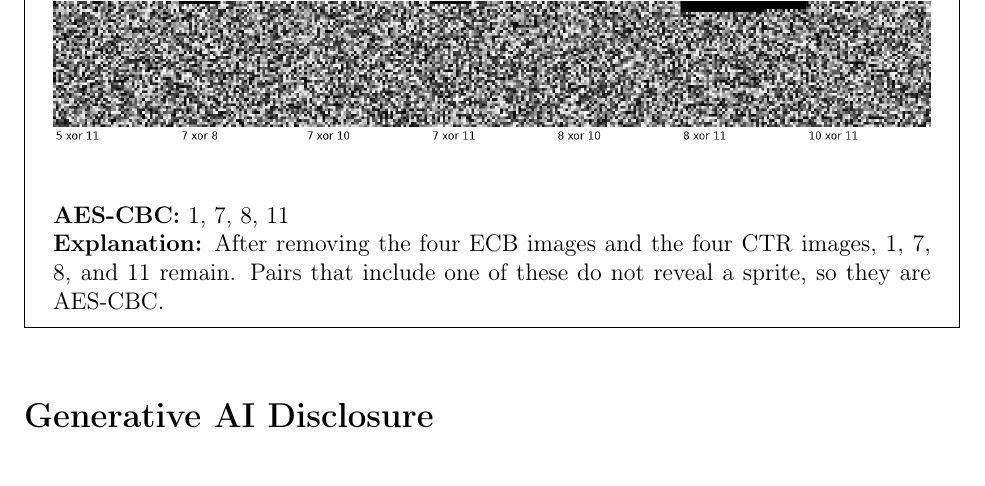
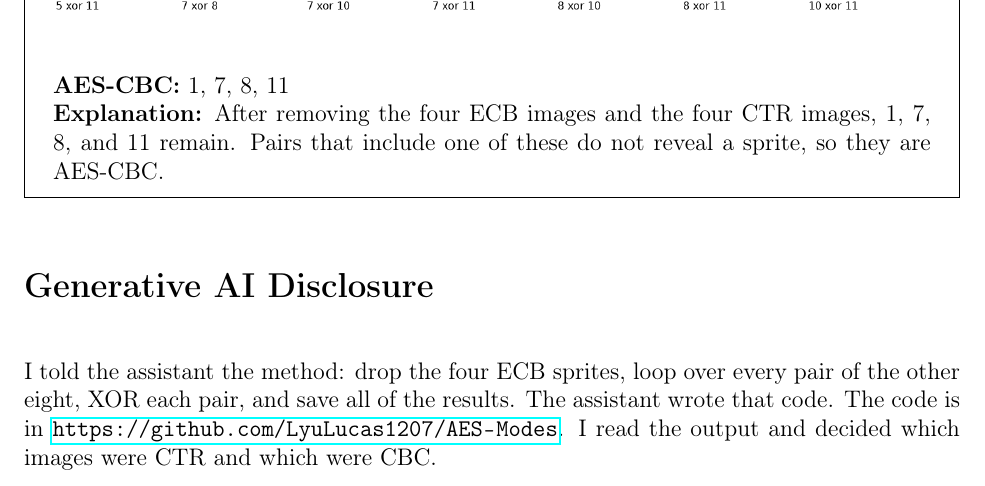
Before and after one commit to LyuLucas1207/AES-Modes, a LaTeX document (submission/a2-cpen442-26w1-student-template.tex): part of page 3 of 3, cut so that both start at the same text. Compiled offline with pdfLaTeX.

Commit message:
Update LaTeX template with generative AI disclosure and modify PDF file
- Revised the generative AI disclosure section in the LaTeX template to detail the method used for image processing.
- Updated the PDF file to reflect the latest changes in the LaTeX document.

```diff
--- a/submission/a2-cpen442-26w1-student-template.tex
+++ b/submission/a2-cpen442-26w1-student-template.tex
@@ -169,6 +169,6 @@ Questions 4--7 are answered in \texttt{attacker.py}; this PDF covers Questions 1
 % It must be between half a page and one page long, and cannot be written by AI.
 \section*{Generative AI Disclosure}
 
-% Describe how and where you used generative AI.
+I told the assistant the method: drop the four ECB sprites, loop over every pair of the other eight, XOR each pair, and save all of the results. The assistant wrote that code. The code is in \url{https://github.com/LyuLucas1207/AES-Modes}. I read the output and decided which images were CTR and which were CBC.
 
 \end{document}
```
Also changed, not shown: submission/a2-cpen442-26w1-student-template.pdf.
